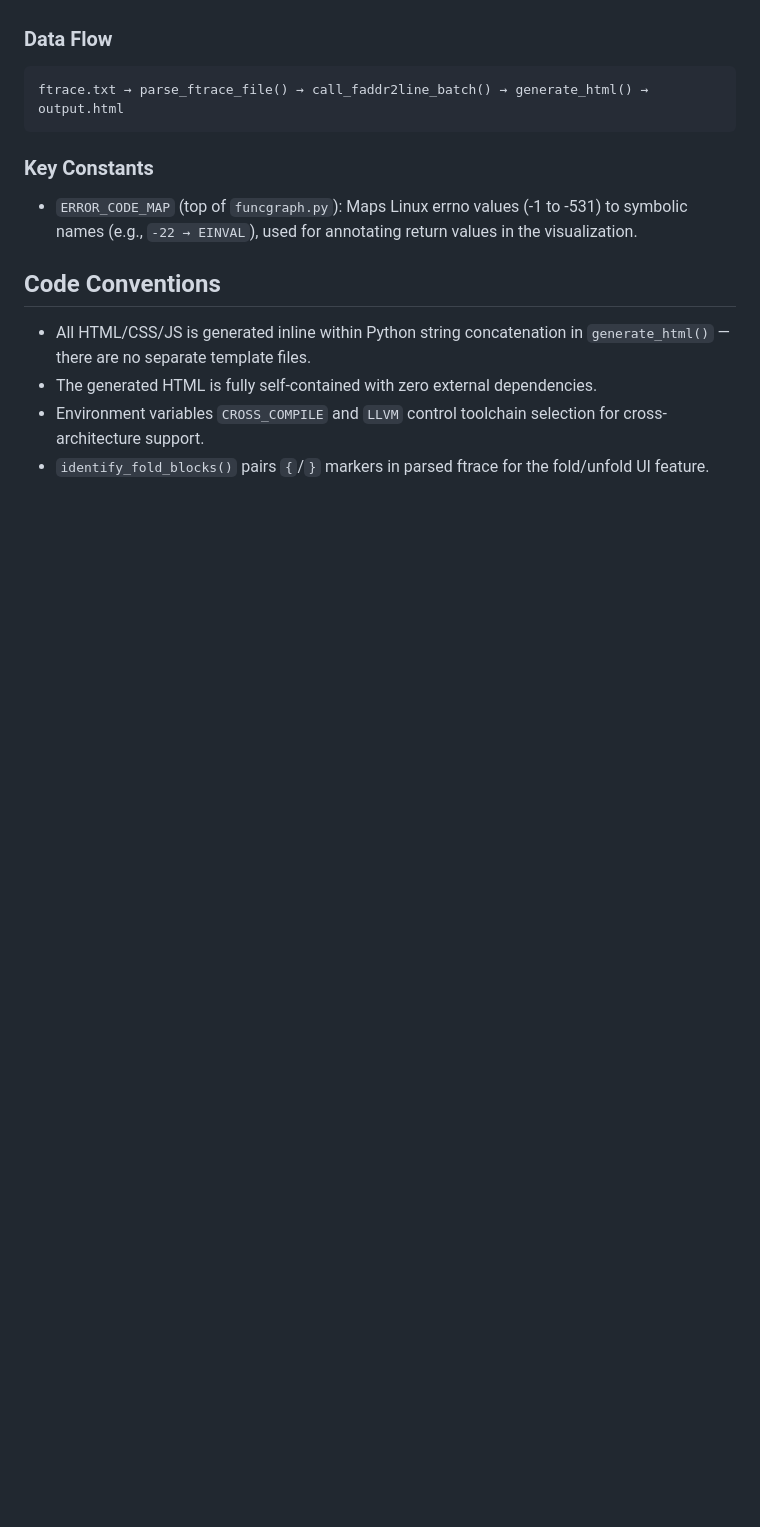
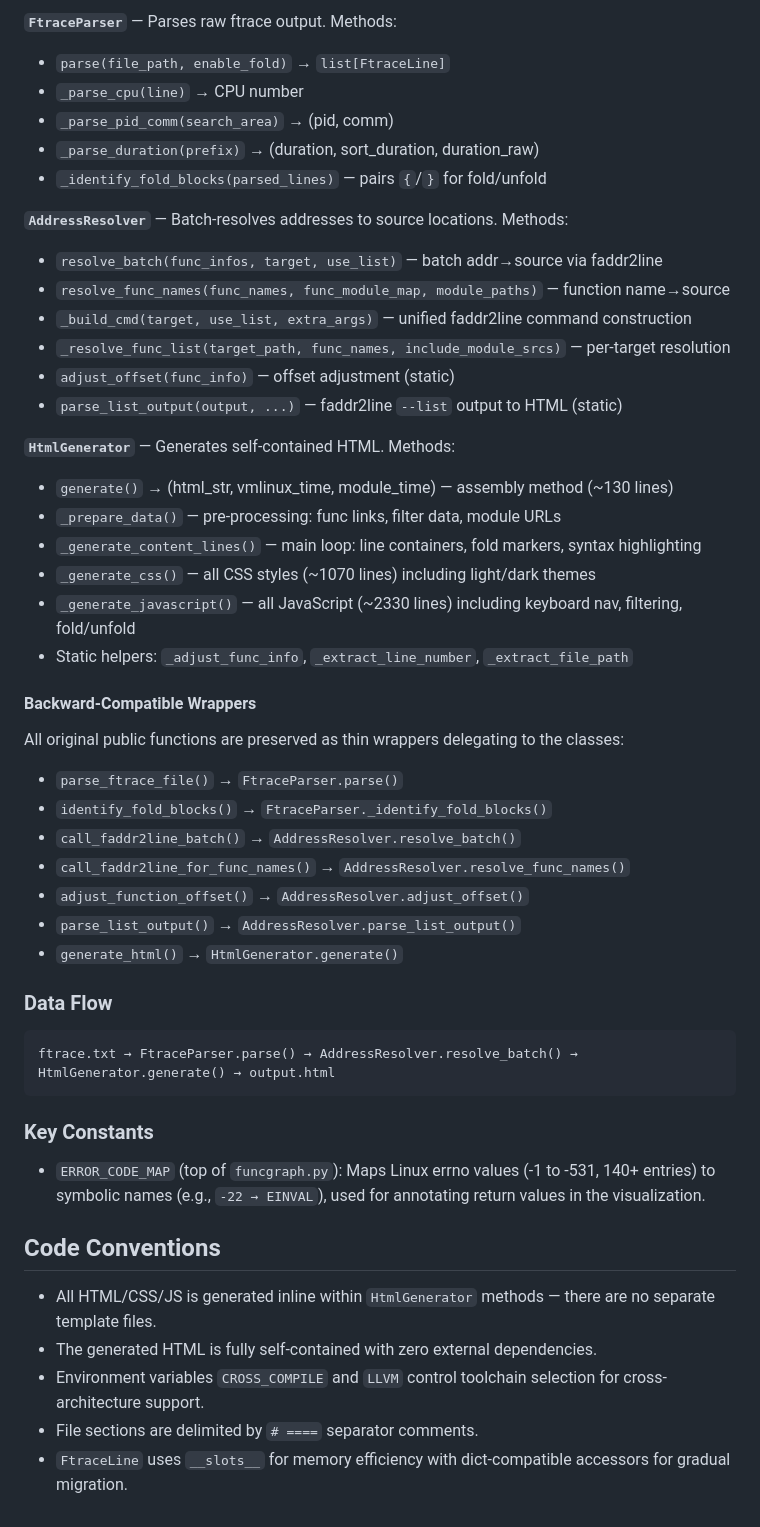
Before and after one commit to pengdonglin137/FuncGraph, a Markdown page: CLAUDE.md, the part around one of its changes. GitHub-like rendering; blank space fills up the shorter version.

````diff
--- a/CLAUDE.md
+++ b/CLAUDE.md
@@ -59,15 +89,51 @@ Single-file application with these major subsystems (in pipeline order):
+**`FtraceParser`** — Parses raw ftrace output. Methods:
+- `parse(file_path, enable_fold)` → `list[FtraceLine]`
+- `_parse_cpu(line)` → CPU number
+- `_parse_pid_comm(search_area)` → (pid, comm)
+- `_parse_duration(prefix)` → (duration, sort_duration, duration_raw)
+- `_identify_fold_blocks(parsed_lines)` — pairs `{`/`}` for fold/unfold
+
+**`AddressResolver`** — Batch-resolves addresses to source locations. Methods:
+- `resolve_batch(func_infos, target, use_list)` — batch addr→source via faddr2line
+- `resolve_func_names(func_names, func_module_map, module_paths)` — function name→source
+- `_build_cmd(target, use_list, extra_args)` — unified faddr2line command construction
+- `_resolve_func_list(target_path, func_names, include_module_srcs)` — per-target resolution
+- `adjust_offset(func_info)` — offset adjustment (static)
+- `parse_list_output(output, ...)` — faddr2line `--list` output to HTML (static)
+
+**`HtmlGenerator`** — Generates self-contained HTML. Methods:
+- `generate()` → (html_str, vmlinux_time, module_time) — assembly method (~130 lines)
+- `_prepare_data()` — pre-processing: func links, filter data, module URLs
+- `_generate_content_lines()` — main loop: line containers, fold markers, syntax highlighting
+- `_generate_css()` — all CSS styles (~1070 lines) including light/dark themes
+- `_generate_javascript()` — all JavaScript (~2330 lines) including keyboard nav, filtering, fold/unfold
+- Static helpers: `_adjust_func_info`, `_extract_line_number`, `_extract_file_path`
+
+#### Backward-Compatible Wrappers
+
+All original public functions are preserved as thin wrappers delegating to the classes:
+- `parse_ftrace_file()` → `FtraceParser.parse()`
+- `identify_fold_blocks()` → `FtraceParser._identify_fold_blocks()`
+- `call_faddr2line_batch()` → `AddressResolver.resolve_batch()`
+- `call_faddr2line_for_func_names()` → `AddressResolver.resolve_func_names()`
+- `adjust_function_offset()` → `AddressResolver.adjust_offset()`
+- `parse_list_output()` → `AddressResolver.parse_list_output()`
+- `generate_html()` → `HtmlGenerator.generate()`
 
 ### Data Flow
+
 ```
-ftrace.txt → parse_ftrace_file() → call_faddr2line_batch() → generate_html() → output.html
+ftrace.txt → FtraceParser.parse() → AddressResolver.resolve_batch() → HtmlGenerator.generate() → output.html
 ```
 
 ### Key Constants
-- `ERROR_CODE_MAP` (top of `funcgraph.py`): Maps Linux errno values (-1 to -531) to symbolic names (e.g., `-22 → EINVAL`), used for annotating return values in the visualization.
+
+- `ERROR_CODE_MAP` (top of `funcgraph.py`): Maps Linux errno values (-1 to -531, 140+ entries) to symbolic names (e.g., `-22 → EINVAL`), used for annotating return values in the visualization.
 
 ## Code Conventions
 
-- All HTML/CSS/JS is generated inline within Python string concatenation in `generate_html()` — there are no separate template files.
+- All HTML/CSS/JS is generated inline within `HtmlGenerator` methods — there are no separate template files.
 - The generated HTML is fully self-contained with zero external dependencies.
 - Environment variables `CROSS_COMPILE` and `LLVM` control toolchain selection for cross-architecture support.
-- `identify_fold_blocks()` pairs `{`/`}` markers in parsed ftrace for the fold/unfold UI feature.
+- File sections are delimited by `# ====` separator comments.
+- `FtraceLine` uses `__slots__` for memory efficiency with dict-compatible accessors for gradual migration.
````
Also changed, not shown: other parts of CLAUDE.md (+37 -7 lines), docs/plans/2026-03-06-refactor-design.md (+39 -17 lines).
